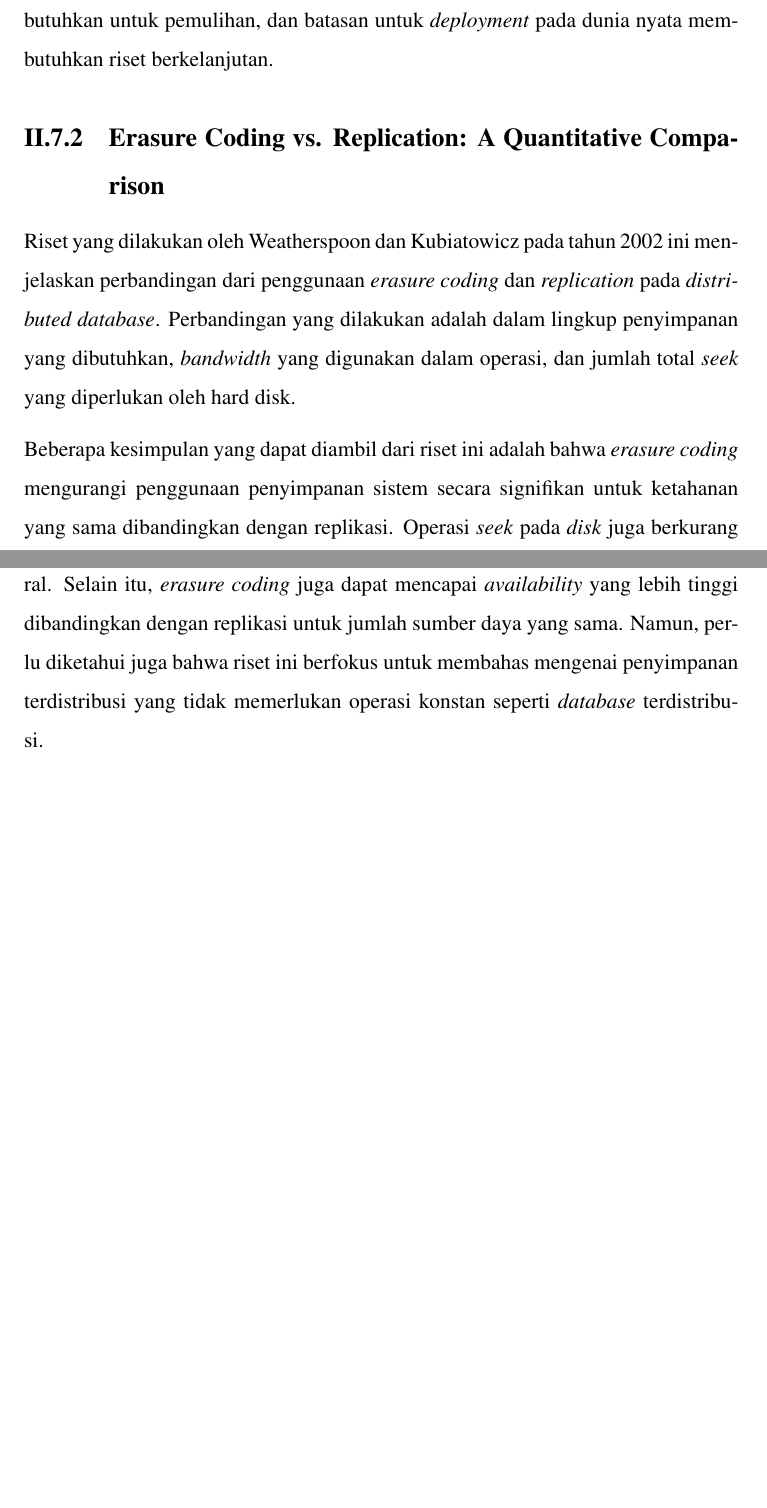
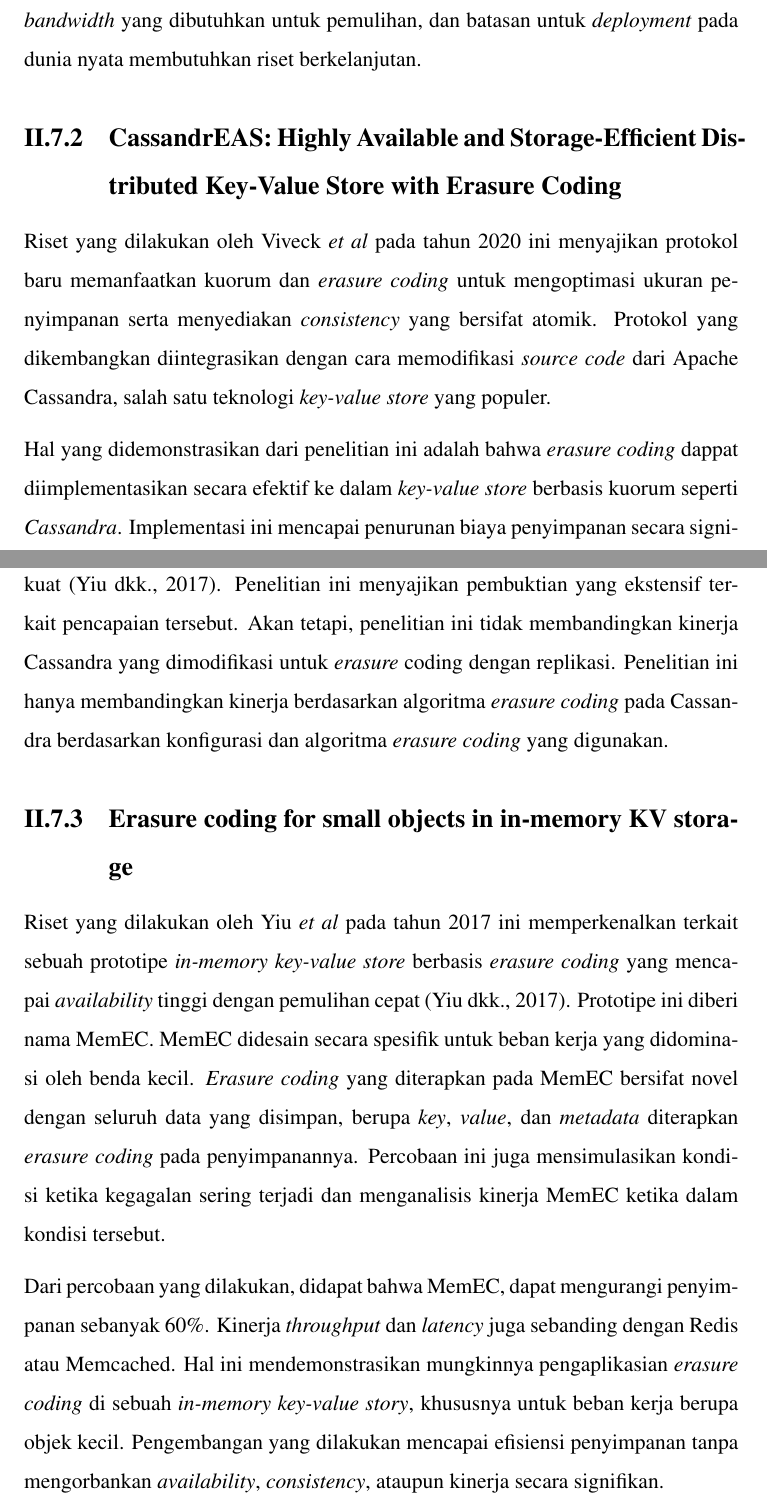
Before and after one commit to MuhamadAjiW/Tugas-Akhir-IF, a LaTeX thesis (src/thesis.tex, which reads src/chapters/chapter-2/07-02-cassandreas.tex, src/chapters/chapter-2/07-02-erasure-coding-vs-replication.tex, src/chapters/chapter-2/07-03-erasure-small-objects.tex): two parts of pages 17 and 18 of 22, joined at a grey line, cut so that both start at the same text, the shorter picture padded with empty space. Compiled offline with pdfLaTeX.

Commit message:
feat: related research on chapter 2

```diff
--- /dev/null
+++ b/src/chapters/chapter-2/07-02-cassandreas.tex
@@ -0,0 +1,5 @@
+\subsection{CassandrEAS: Highly Available and Storage-Efficient Distributed Key-Value Store with Erasure Coding}
+
+Riset yang dilakukan oleh Viveck \textit{et al} pada tahun 2020 ini menyajikan protokol baru memanfaatkan kuorum dan \textit{erasure coding} untuk mengoptimasi ukuran penyimpanan serta menyediakan \textit{consistency} yang bersifat atomik. Protokol yang dikembangkan diintegrasikan dengan cara memodifikasi \textit{source code} dari Apache Cassandra, salah satu teknologi \textit{key-value store} yang populer.
+
+Hal yang didemonstrasikan dari penelitian ini adalah bahwa \textit{erasure coding} dappat diimplementasikan secara efektif ke dalam \textit{key-value store} berbasis kuorum seperti \textit{Cassandra}. Implementasi ini mencapai penurunan biaya penyimpanan secara signifikan dengan tetap menyediakan \textit{consistency}, \textit{availability}, dan \textit{fault tolerance} yang kuat \parencite{yiu2017erasure}. Penelitian ini menyajikan pembuktian yang ekstensif terkait pencapaian tersebut. Akan tetapi, penelitian ini tidak membandingkan kinerja Cassandra yang dimodifikasi untuk \textit{erasure} coding dengan replikasi. Penelitian ini hanya membandingkan kinerja berdasarkan algoritma \textit{erasure coding} pada Cassandra berdasarkan konfigurasi dan algoritma \textit{erasure coding} yang digunakan.
--- a/src/chapters/chapter-2/07-02-erasure-coding-vs-replication.tex
+++ /dev/null
@@ -1,5 +0,0 @@
-\subsection{Erasure Coding vs. Replication: A Quantitative Comparison}
-
-Riset yang dilakukan oleh Weatherspoon dan Kubiatowicz pada tahun 2002 ini menjelaskan perbandingan dari penggunaan \textit{erasure coding} dan \textit{replication} pada \textit{distributed database}. Perbandingan yang dilakukan adalah dalam lingkup penyimpanan yang dibutuhkan, \textit{bandwidth} yang digunakan dalam operasi, dan jumlah total \textit{seek} yang diperlukan oleh hard disk.
-
-Beberapa kesimpulan yang dapat diambil dari riset ini adalah bahwa \textit{erasure coding} mengurangi penggunaan penyimpanan sistem secara signifikan untuk ketahanan yang sama dibandingkan dengan replikasi. Operasi \textit{seek} pada \textit{disk} juga berkurang jika dibandingkan dengan replikasi jika menggunakan lokalitas tempat dan temporal. Selain itu, \textit{erasure coding} juga dapat mencapai \textit{availability} yang lebih tinggi dibandingkan dengan replikasi untuk jumlah sumber daya yang sama. Namun, perlu diketahui juga bahwa riset ini berfokus untuk membahas mengenai penyimpanan terdistribusi yang tidak memerlukan operasi konstan seperti \textit{database} terdistribusi.
--- /dev/null
+++ b/src/chapters/chapter-2/07-03-erasure-small-objects.tex
@@ -0,0 +1,5 @@
+\subsection{Erasure coding for small objects in in-memory KV storage}
+
+Riset yang dilakukan oleh Yiu \textit{et al} pada tahun 2017 ini memperkenalkan terkait sebuah prototipe \textit{in-memory key-value store} berbasis \textit{erasure coding} yang mencapai \textit{availability} tinggi dengan pemulihan cepat \parencite{yiu2017erasure}. Prototipe ini diberi nama MemEC. MemEC didesain secara spesifik untuk beban kerja yang didominasi oleh benda kecil. \textit{Erasure coding} yang diterapkan pada MemEC bersifat novel dengan seluruh data yang disimpan, berupa \textit{key}, \textit{value}, dan \textit{metadata} diterapkan \textit{erasure coding} pada penyimpanannya. Percobaan ini juga mensimulasikan kondisi ketika kegagalan sering terjadi dan menganalisis kinerja MemEC ketika dalam kondisi tersebut.
+
+Dari percobaan yang dilakukan, didapat bahwa MemEC, dapat mengurangi penyimpanan sebanyak 60\%. Kinerja \textit{throughput} dan \textit{latency} juga sebanding dengan Redis atau Memcached. Hal ini mendemonstrasikan mungkinnya pengaplikasian \textit{erasure coding} di sebuah \textit{in-memory key-value story}, khususnya untuk beban kerja berupa objek kecil. Pengembangan yang dilakukan mencapai efisiensi penyimpanan tanpa mengorbankan \textit{availability}, \textit{consistency}, ataupun kinerja secara signifikan.
--- a/src/chapters/chapter-2/07-penelitian-dan-riset-terkait.tex
+++ b/src/chapters/chapter-2/07-penelitian-dan-riset-terkait.tex
@@ -3,4 +3,5 @@
 Berikut adalah beberapa penelitian dan riset yang pernah dilakukan sebelumnya dan berhubungan dengan tugas akhir ini.
 
 \input{chapters/chapter-2/07-01-erasure-coding-distributed-storage.tex}
-\input{chapters/chapter-2/07-02-erasure-coding-vs-replication.tex}
+\input{chapters/chapter-2/07-02-cassandreas.tex}
+\input{chapters/chapter-2/07-03-erasure-small-objects.tex}
```
Also changed, not shown: src/chapters/chapter-2/07-01-erasure-coding-distributed-storage.tex (+1 -1 lines), src/references.bib (+18 -0 lines), src/thesis.tex (+0 -3 lines), references/paper/distributed-system/Advanced_Elastic_ReedSolomon_Codes_for_Erasure-Coded_KeyValue_Stores.pdf (added), references/paper/distributed-system/CassandrEAS_Highly_Available_and_Storage-Efficient_Distributed_Key-Value_Store_with_Erasure_Coding.pdf (added), references/paper/distributed-system/Erasure Coding for Small Objects in In-Memory KV Storage.pdf (added).
